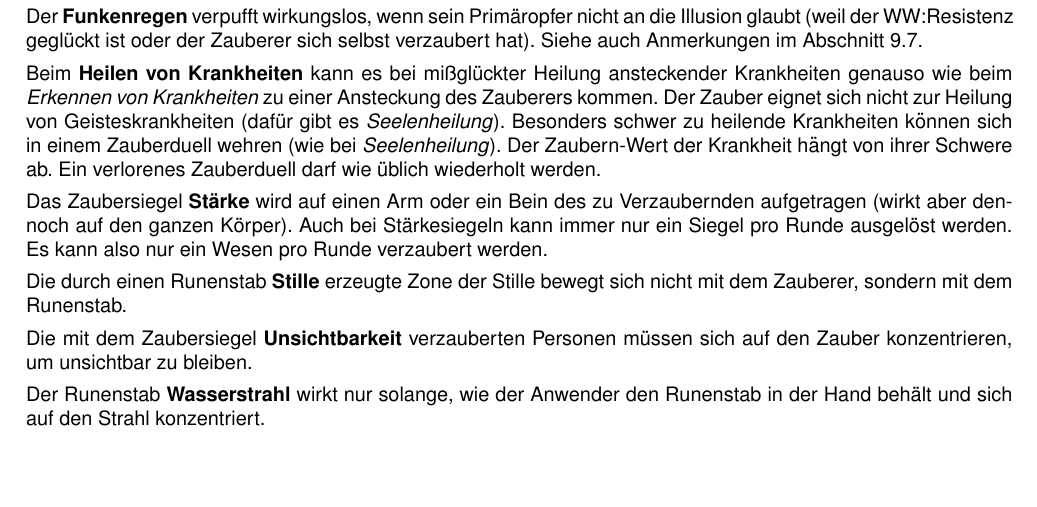
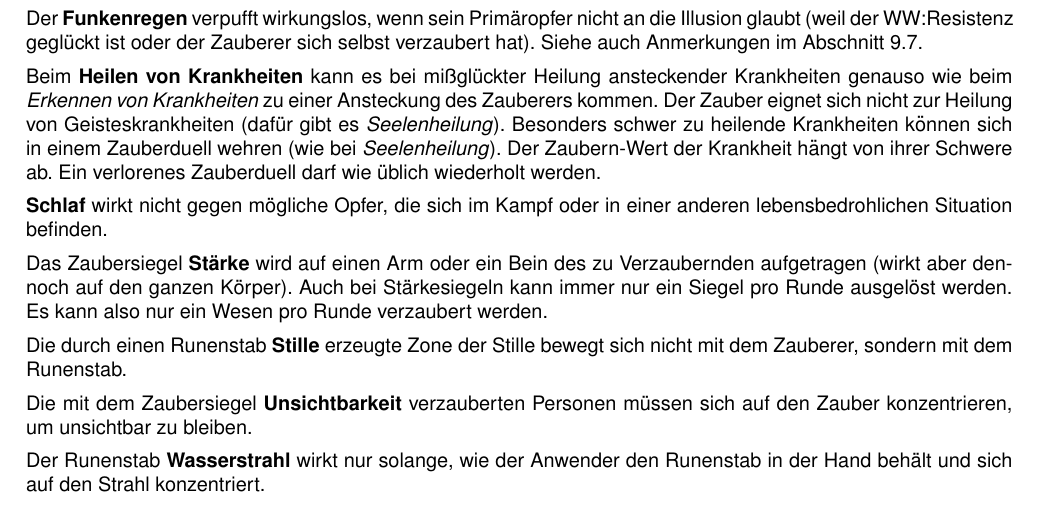
Before and after one commit to beorn7/midgard-hausregel, a LaTeX document (hausregel.tex): part of page 21 of 24, cut so that both start at the same text, the shorter picture padded with empty space. Compiled offline with pdfLaTeX; the source files are stored in an older character set and shown here as Unicode.

Commit message:
Schutzklausel für Schlaf.

```diff
--- a/hausregel.tex
+++ b/hausregel.tex
@@ -1824,6 +1825,10 @@ sich in einem Zauberduell wehren (wie bei \emph{Seelenheilung}). Der
 Zaubern-Wert der Krankheit hängt von ihrer Schwere ab. Ein verlorenes
 Zauberduell darf wie üblich wiederholt werden.
 
+\textbf{Schlaf} wirkt nicht gegen mögliche Opfer, die sich im Kampf
+oder in einer anderen lebensbedrohlichen Situation befinden.
+% Backport von M5.
+
 Das Zaubersiegel \textbf{St"arke} wird auf einen Arm oder ein Bein des
 zu Verzaubernden aufgetragen (wirkt aber dennoch auf den ganzen
 K"orper). Auch bei Stärkesiegeln kann immer nur ein Siegel pro Runde ausgelöst
```
Also changed, not shown: hausregel.tex (1 more changed lines).
